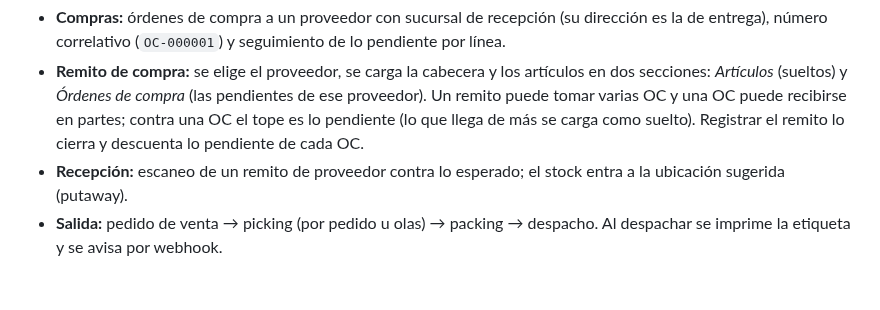
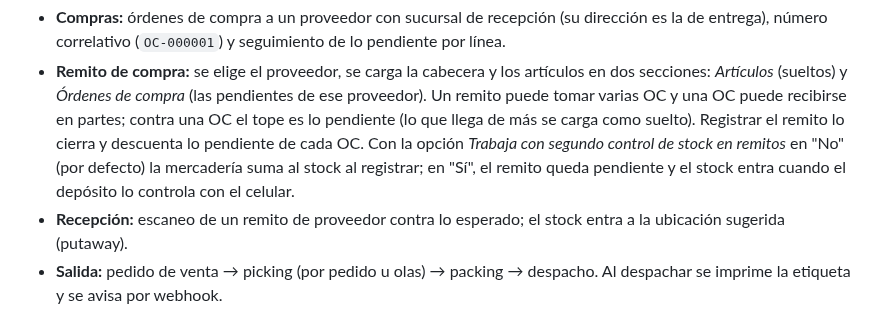
Before and after one commit to Jonnyonz/Tracker360, a Markdown page: README.md, the part around the change. GitHub-like rendering; blank space fills up the shorter version.

Commit message:
README y CHANGELOG: opcion de segundo control en remitos
Signed-off-by: Jonnyonz <jonaiker.jimenez.g@gmail.com>

```diff
--- a/README.md
+++ b/README.md
@@ -37,7 +37,9 @@ Flujos principales:
   secciones: *Artículos* (sueltos) y *Órdenes de compra* (las pendientes de ese proveedor). Un
   remito puede tomar varias OC y una OC puede recibirse en partes; contra una OC el tope es lo
   pendiente (lo que llega de más se carga como suelto). Registrar el remito lo cierra y descuenta
-  lo pendiente de cada OC.
+  lo pendiente de cada OC. Con la opción *Trabaja con segundo control de stock en remitos* en
+  "No" (por defecto) la mercadería suma al stock al registrar; en "Sí", el remito queda pendiente
+  y el stock entra cuando el depósito lo controla con el celular.
 - **Recepción:** escaneo de un remito de proveedor contra lo esperado; el stock entra a la
   ubicación sugerida (putaway).
 - **Salida:** pedido de venta → picking (por pedido u olas) → packing → despacho. Al despachar
```
Also changed, not shown: CHANGELOG.md (+4 -0 lines).
